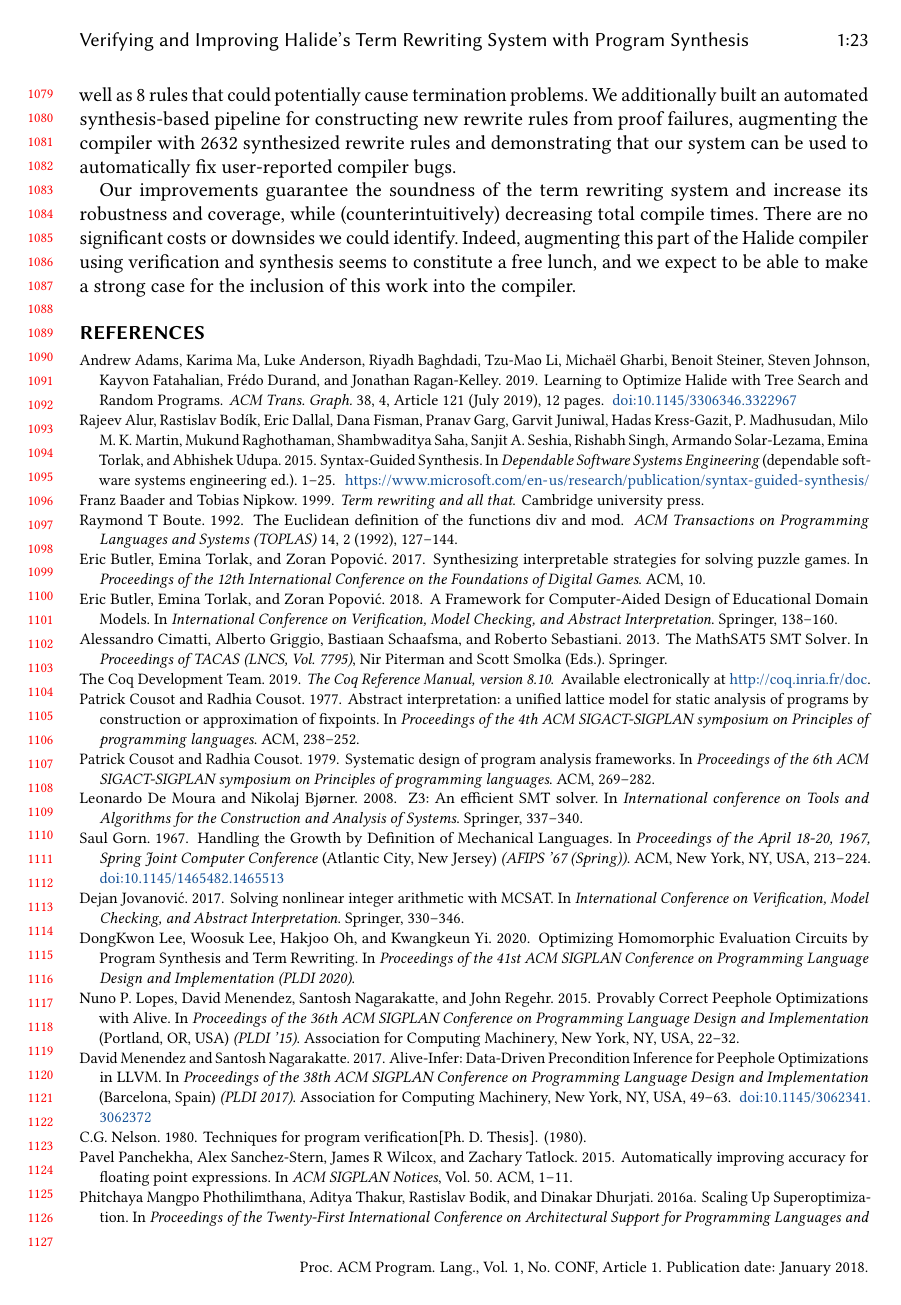
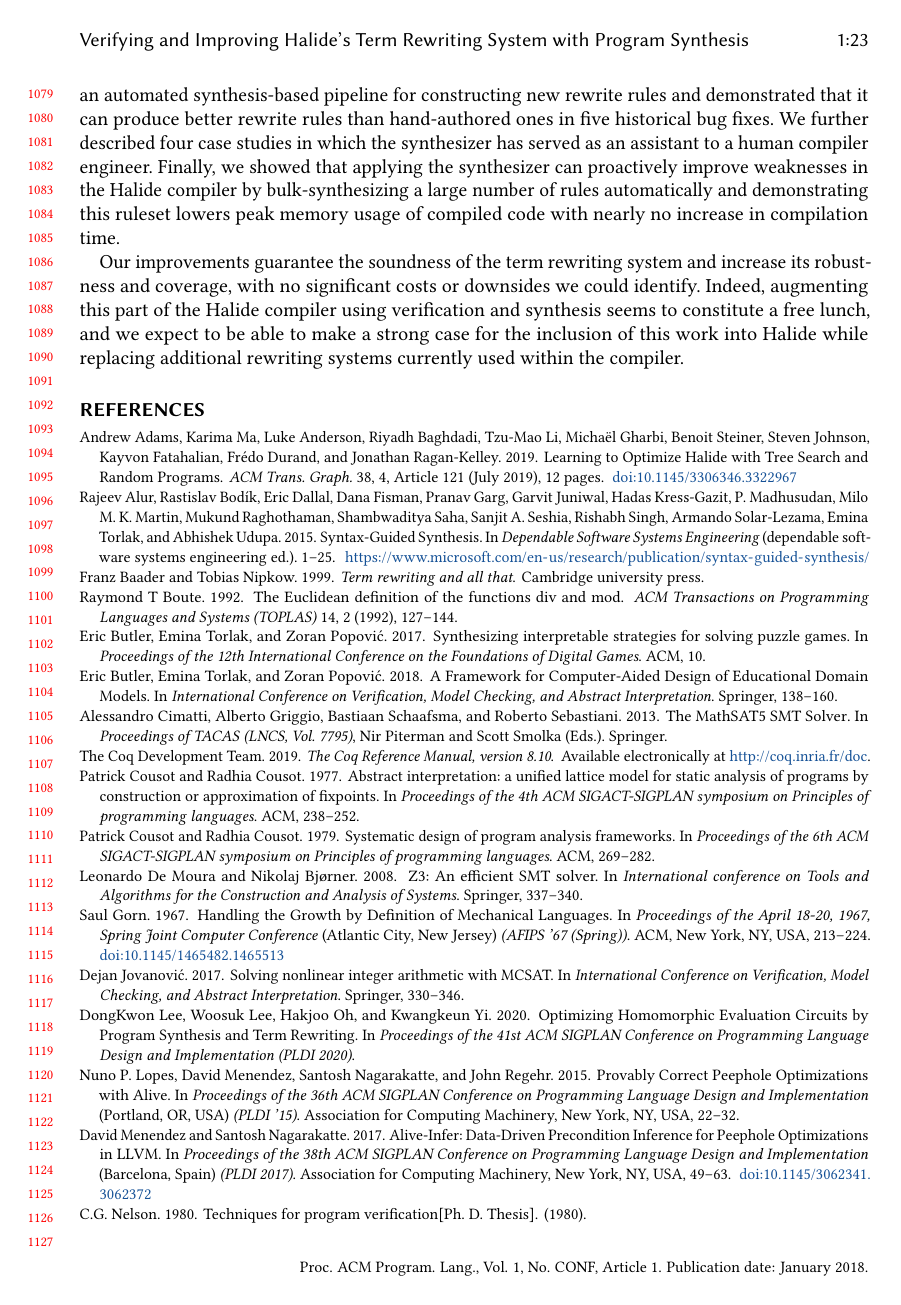
Before and after one commit to jn80842/synthsimplifierpaper, a LaTeX paper (main.tex): page 23 of 24. Compiled offline with pdfLaTeX.

Commit message:
Update conclusion

```diff
--- a/main.tex
+++ b/main.tex
@@ -1447,17 +1445,25 @@ we discovered \NumRulesFixed incorrect rules and \NumPredicatesRelaxed cases
 where we could make rules more general, as well as \NumOrderingProblems rules
-that could potentially cause termination problems.  We additionally built
-an automated synthesis-based pipeline for constructing new rewrite rules from
-proof failures, augmenting the compiler with \NumRulesSynthesized synthesized
-rewrite rules and demonstrating that our system can be used to automatically fix
-user-reported compiler bugs.
+that could potentially cause termination problems.  We built
+an automated synthesis-based pipeline for constructing new rewrite rules
+and demonstrated that it can produce better rewrite rules than hand-authored ones
+in five historical bug fixes. We further described four case studies in which the
+synthesizer has served as an assistant to a human compiler engineer. Finally,
+we showed that applying the synthesizer can proactively improve weaknesses
+in the Halide compiler by bulk-synthesizing a large number of rules automatically
+and demonstrating this ruleset lowers peak memory usage of compiled code with nearly
+no increase in compilation time.
+%from
+%proof failures, augmenting the compiler with \NumRulesSynthesized synthesized
+%rewrite rules and demonstrating that our system can be used to automatically fix
+%user-reported compiler bugs.
 
 Our improvements guarantee the soundness of the term rewriting system
-and increase its robustness and coverage, while (counterintuitively)
-decreasing total compile times. There are no significant costs or
+and increase its robustness and coverage, with no significant costs or
 downsides we could identify. Indeed, augmenting this part of the
 Halide compiler using verification and synthesis seems to constitute a
 free lunch, and we expect to be able to make a strong case for the
-inclusion of this work into the compiler.
+inclusion of this work into Halide while replacing additional
+rewriting systems currently used within the compiler.
 
 
 %% Acknowledgments
```
Also changed, not shown: main.tex (6 more changed lines).
